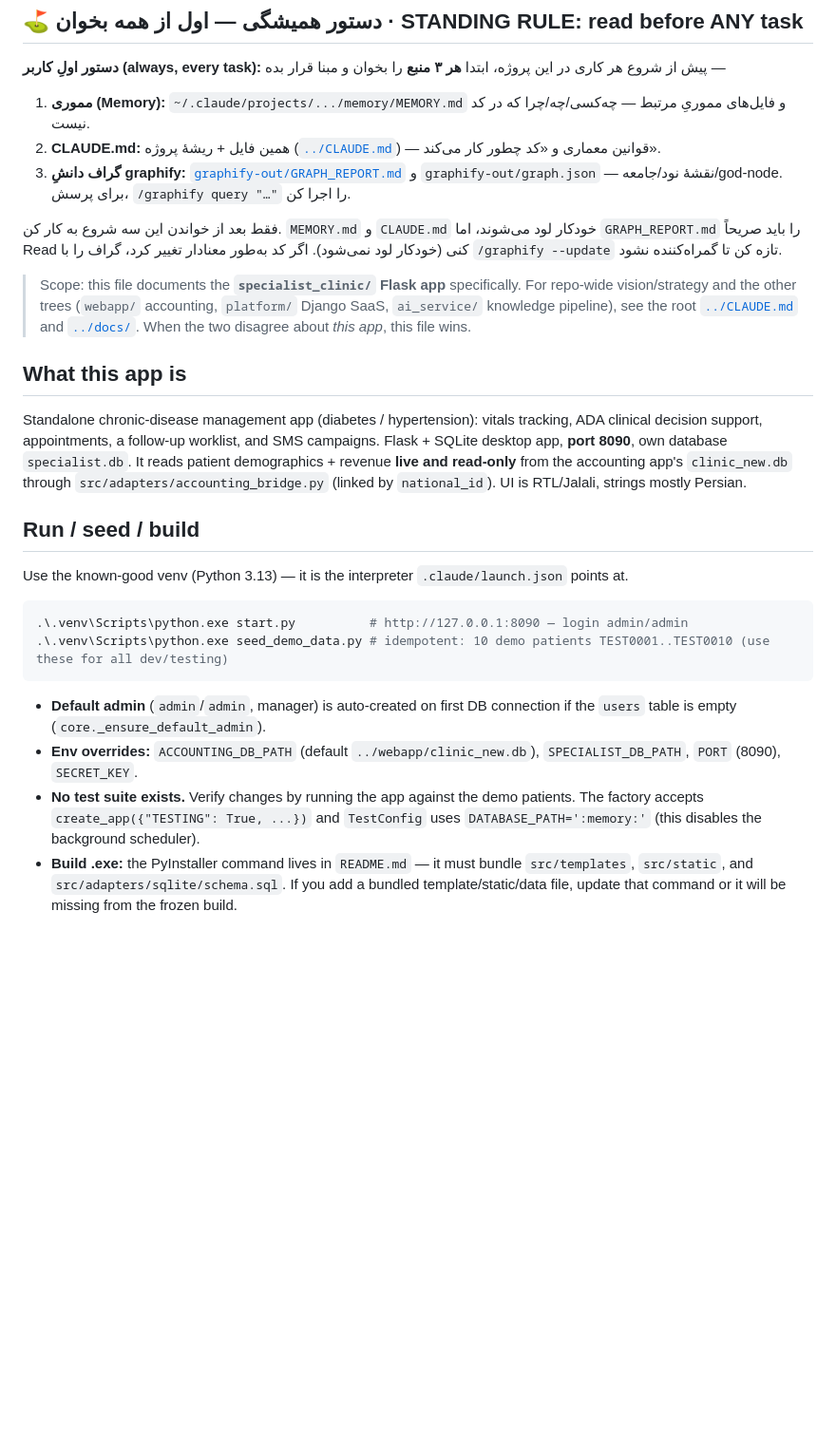
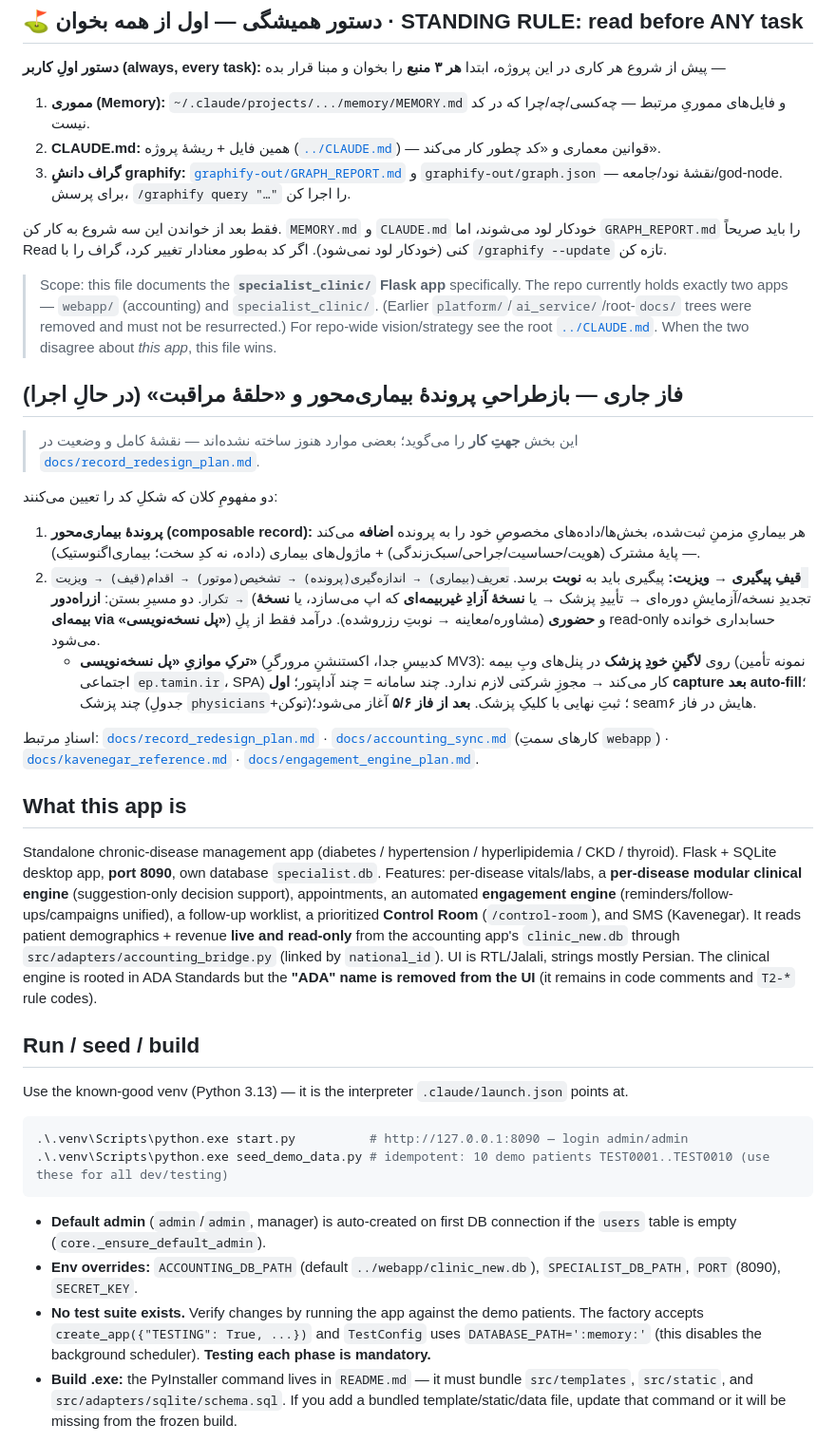
Before and after one commit to Emad211/clinic_managment, a Markdown page: specialist_clinic/CLAUDE.md, the part around one of its changes. Shown at 95% size. GitHub-like rendering; blank space fills up the shorter version.

```diff
--- a/specialist_clinic/CLAUDE.md
+++ b/specialist_clinic/CLAUDE.md
@@ -9,13 +9,24 @@ This file provides guidance to Claude Code (claude.ai/code) when working with co
 2. **CLAUDE.md:** همین فایل + ریشهٔ پروژه ([`../CLAUDE.md`](../CLAUDE.md)) — قوانین معماری و «کد چطور کار می‌کند».
 3. **گراف دانشِ graphify:** [`graphify-out/GRAPH_REPORT.md`](graphify-out/GRAPH_REPORT.md) و `graphify-out/graph.json` — نقشهٔ نود/جامعه/god-node. برای پرسش، `/graphify query "…"` را اجرا کن.
 
-فقط بعد از خواندن این سه شروع به کار کن. `MEMORY.md` و `CLAUDE.md` خودکار لود می‌شوند، اما `GRAPH_REPORT.md` را باید صریحاً Read کنی (خودکار لود نمی‌شود). اگر کد به‌طور معنادار تغییر کرد، گراف را با `/graphify --update` تازه کن تا گمراه‌کننده نشود.
+فقط بعد از خواندن این سه شروع به کار کن. `MEMORY.md` و `CLAUDE.md` خودکار لود می‌شوند، اما `GRAPH_REPORT.md` را باید صریحاً Read کنی (خودکار لود نمی‌شود). اگر کد به‌طور معنادار تغییر کرد، گراف را با `/graphify --update` تازه کن.
 
-> Scope: this file documents the **`specialist_clinic/` Flask app** specifically. For repo-wide vision/strategy and the other trees (`webapp/` accounting, `platform/` Django SaaS, `ai_service/` knowledge pipeline), see the root [`../CLAUDE.md`](../CLAUDE.md) and [`../docs/`](../docs/README.md). When the two disagree about *this app*, this file wins.
+> Scope: this file documents the **`specialist_clinic/` Flask app** specifically. The repo currently holds exactly two apps — `webapp/` (accounting) and `specialist_clinic/`. (Earlier `platform/`/`ai_service/`/root-`docs/` trees were removed and must not be resurrected.) For repo-wide vision/strategy see the root [`../CLAUDE.md`](../CLAUDE.md). When the two disagree about *this app*, this file wins.
+
+## فاز جاری — بازطراحیِ پروندهٔ بیماری‌محور و «حلقهٔ مراقبت» (در حالِ اجرا)
+
+> این بخش **جهتِ کار** را می‌گوید؛ بعضی موارد هنوز ساخته نشده‌اند — نقشهٔ کامل و وضعیت در [`docs/record_redesign_plan.md`](docs/record_redesign_plan.md).
+
+دو مفهومِ کلان که شکلِ کد را تعیین می‌کنند:
+1. **پروندهٔ بیماری‌محور (composable record):** هر بیماریِ مزمنِ ثبت‌شده، بخش‌ها/داده‌های مخصوصِ خود را به پرونده **اضافه** می‌کند — پایهٔ مشترک (هویت/حساسیت/جراحی/سبک‌زندگی) + ماژول‌های بیماری (داده، نه کدِ سخت؛ بیماری‌اگنوستیک).
+2. **قیفِ پیگیری → ویزیت:** پیگیری باید به **نوبت** برسد. `تعریف(بیماری) → اندازه‌گیری(پرونده) → تشخیص(موتور) → اقدام(قیف) → ویزیت → تکرار`. دو مسیرِ بستن: **از‌راه‌دور** (تجدیدِ نسخه/آزمایشِ دوره‌ای → تأییدِ پزشک → یا **نسخهٔ آزادِ غیربیمه‌ای** که اپ می‌سازد، یا **نسخهٔ بیمه‌ای via «پل نسخه‌نویسی»**) و **حضوری** (مشاوره/معاینه → نوبتِ رزروشده). درآمد فقط از پلِ read-only حسابداری خوانده می‌شود.
+   - **ترکِ موازیِ «پل نسخه‌نویسی»** (کدبیسِ جدا، اکستنشنِ مرورگرِ MV3): روی **لاگینِ خودِ پزشک** در پنل‌های وبِ بیمه (نمونه تأمین اجتماعی `ep.tamin.ir`، SPA) کار می‌کند → مجوزِ شرکتی لازم ندارد. چند سامانه = چند آداپتور؛ **اول capture بعد auto-fill**؛ چند پزشک (جدولِ `physicians`+توکن)؛ ثبتِ نهایی با کلیکِ پزشک. **بعد از فاز ۵/۶** آغاز می‌شود؛ seamهایش در فاز ۶.
+
+اسنادِ مرتبط: [`docs/record_redesign_plan.md`](docs/record_redesign_plan.md) · [`docs/accounting_sync.md`](docs/accounting_sync.md) (کارهای سمتِ `webapp`) · [`docs/kavenegar_reference.md`](docs/kavenegar_reference.md) · [`docs/engagement_engine_plan.md`](docs/engagement_engine_plan.md).
 
 ## What this app is
 
-Standalone chronic-disease management app (diabetes / hypertension): vitals tracking, ADA clinical decision support, appointments, a follow-up worklist, and SMS campaigns. Flask + SQLite desktop app, **port 8090**, own database `specialist.db`. It reads patient demographics + revenue **live and read-only** from the accounting app's `clinic_new.db` through `src/adapters/accounting_bridge.py` (linked by `national_id`). UI is RTL/Jalali, strings mostly Persian.
+Standalone chronic-disease management app (diabetes / hypertension / hyperlipidemia / CKD / thyroid). Flask + SQLite desktop app, **port 8090**, own database `specialist.db`. Features: per-disease vitals/labs, a **per-disease modular clinical engine** (suggestion-only decision support), appointments, an automated **engagement engine** (reminders/follow-ups/campaigns unified), a follow-up worklist, a prioritized **Control Room** (`/control-room`), and SMS (Kavenegar). It reads patient demographics + revenue **live and read-only** from the accounting app's `clinic_new.db` through `src/adapters/accounting_bridge.py` (linked by `national_id`). UI is RTL/Jalali, strings mostly Persian. The clinical engine is rooted in ADA Standards but the **"ADA" name is removed from the UI** (it remains in code comments and `T2-*` rule codes).
 
 ## Run / seed / build
 
@@ -28,7 +39,7 @@ Use the known-good venv (Python 3.13) — it is the interpreter `.claude/launch.
 
 - **Default admin** (`admin`/`admin`, manager) is auto-created on first DB connection if the `users` table is empty (`core._ensure_default_admin`).
 - **Env overrides:** `ACCOUNTING_DB_PATH` (default `../webapp/clinic_new.db`), `SPECIALIST_DB_PATH`, `PORT` (8090), `SECRET_KEY`.
-- **No test suite exists.** Verify changes by running the app against the demo patients. The factory accepts `create_app({"TESTING": True, ...})` and `TestConfig` uses `DATABASE_PATH=':memory:'` (this disables the background scheduler).
+- **No test suite exists.** Verify changes by running the app against the demo patients. The factory accepts `create_app({"TESTING": True, ...})` and `TestConfig` uses `DATABASE_PATH=':memory:'` (this disables the background scheduler). **Testing each phase is mandatory.**
 - **Build .exe:** the PyInstaller command lives in `README.md` — it must bundle `src/templates`, `src/static`, and `src/adapters/sqlite/schema.sql`. If you add a bundled template/static/data file, update that command or it will be missing from the frozen build.
 
 `start.py` and `create_app` both detect frozen mode via `sys.frozen`/`sys._MEIPASS` and resolve `templates/`, `static/`, and `schema.sql` accordingly — keep that dual source/frozen path handling intact when touching bootstrap or adding bundled files.
```
Also changed, not shown: other parts of specialist_clinic/CLAUDE.md (+28 -24 lines), specialist_clinic/docs/accounting_sync.md (added, +25 -0 lines), specialist_clinic/docs/record_redesign_plan.md (added, +112 -0 lines).
